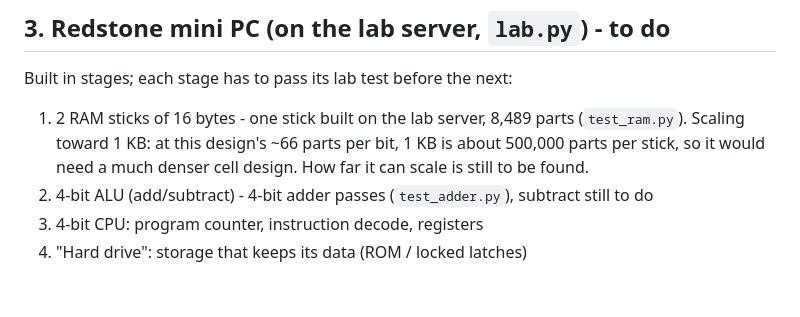
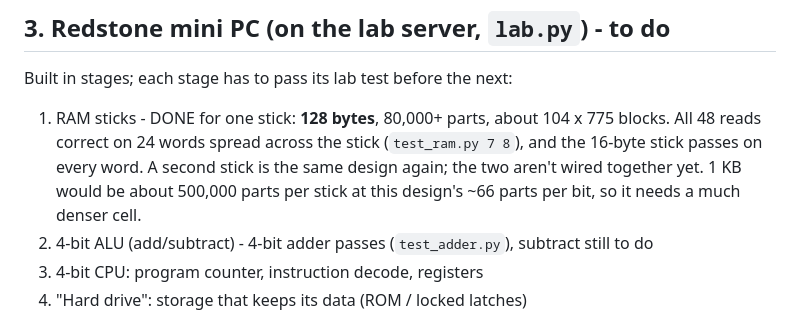
Before and after one commit to raydendejesus/minecraft-ai, a Markdown page: FINAL_EXAM.md, the part around the change. GitHub-like rendering; blank space fills up the shorter version.

```diff
--- a/FINAL_EXAM.md
+++ b/FINAL_EXAM.md
@@ -69,9 +69,11 @@ we just check that each one shows up and works at least once:
 
 ## 3. Redstone mini PC (on the lab server, `lab.py`) - to do
 Built in stages; each stage has to pass its lab test before the next:
-1. 2 RAM sticks of 16 bytes - one stick built on the lab server, 8,489 parts (`test_ram.py`).
-   Scaling toward 1 KB: at this design's ~66 parts per bit, 1 KB is about 500,000 parts per
-   stick, so it would need a much denser cell design. How far it can scale is still to be found.
+1. RAM sticks - DONE for one stick: **128 bytes**, 80,000+ parts, about 104 x 775 blocks. All 48
+   reads correct on 24 words spread across the stick (`test_ram.py 7 8`), and the 16-byte stick
+   passes on every word. A second stick is the same design again; the two aren't wired together yet.
+   1 KB would be about 500,000 parts per stick at this design's ~66 parts per bit, so it needs a
+   much denser cell.
 2. 4-bit ALU (add/subtract) - 4-bit adder passes (`test_adder.py`), subtract still to do
 3. 4-bit CPU: program counter, instruction decode, registers
 4. "Hard drive": storage that keeps its data (ROM / locked latches)
```
Also changed, not shown: README.md (+1 -1 lines), docs/JOURNEY.md (+3 -0 lines).
